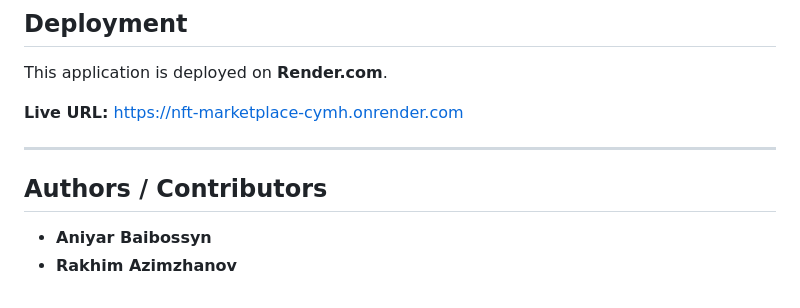
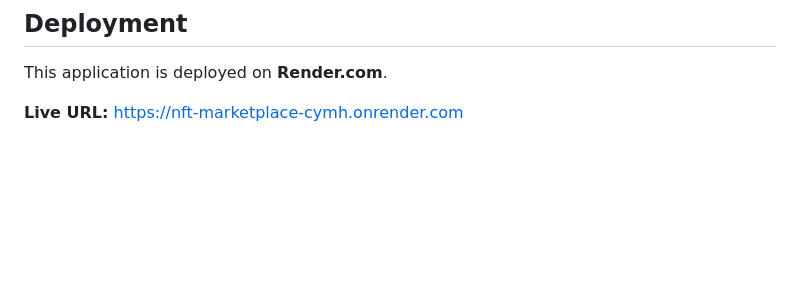
Before and after one commit to Aniyear/NFT, a Markdown page: README.md, the part around the change. Drawn GitHub-style; blank space fills up the shorter version.

```diff
--- a/README.md
+++ b/README.md
@@ -136,10 +136,3 @@ Open your browser and navigate to:\
 This application is deployed on **Render.com**.
 
 **Live URL:** [https://nft-marketplace-cymh.onrender.com](https://nft-marketplace-cymh.onrender.com)
-
----
-
-## Authors / Contributors
-
-- **Aniyar Baibossyn**
-- **Rakhim Azimzhanov**
```
